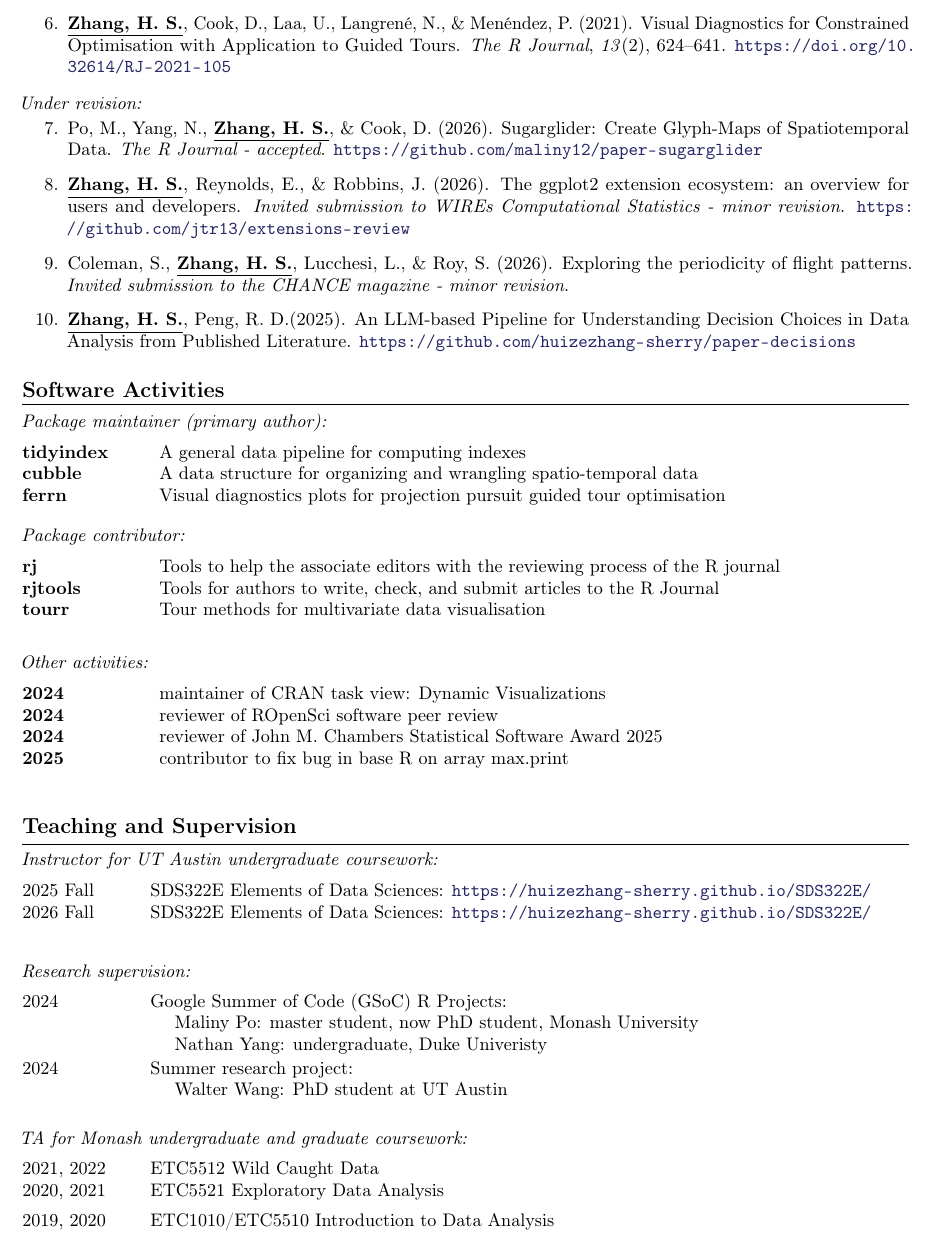
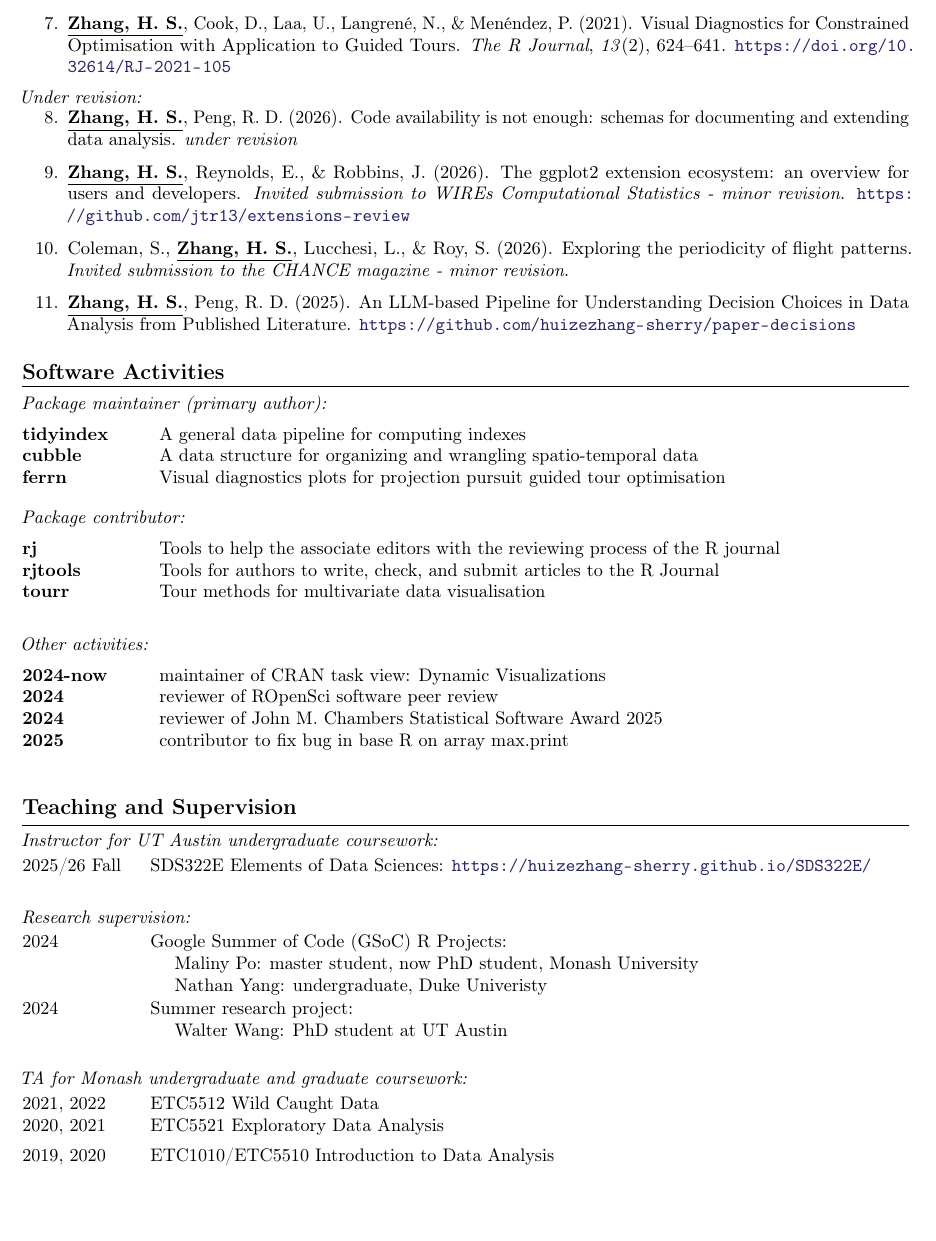
Before and after one commit to huizezhang-sherry/sherry, a LaTeX CV (cv/H.Sherry-Zhang.tex): part of page 2 of 3, cut so that both start at the same text, the shorter picture padded with empty space. Compiled offline with pdfLaTeX.

Commit message:
update cv

```diff
--- a/cv/H.Sherry-Zhang.tex
+++ b/cv/H.Sherry-Zhang.tex
@@ -115,9 +119,8 @@ update: 2026-04
 \noindent\textit{Under revision:}\vspace{-0.5em}
 \begin{enumerate}[resume]
 
-    \item Po, M., Yang, N., \underline{\textbf{Zhang, H. S.}}, \& Cook, D. (2026).
-    Sugarglider: Create Glyph-Maps of Spatiotemporal Data.
-    \emph{The R Journal - accepted}. \url{https://github.com/maliny12/paper-sugarglider}
+    \item \underline{\textbf{Zhang, H. S.}}, Peng, R. D. (2026). Code availability is
+    not enough: schemas for documenting and extending data analysis. \emph{under revision}
 
     \item \underline{\textbf{Zhang, H. S.}}, Reynolds, E., \& Robbins, J. (2026).
     The ggplot2 extension ecosystem: an overview for users and developers.
@@ -159,7 +162,7 @@ update: 2026-04
 
 \vspace{0.5em}
 
-\twocolumnentries{maintainer of CRAN task view: Dynamic Visualizations}{2024} \newline
+\twocolumnentries{maintainer of CRAN task view: Dynamic Visualizations}{2024-now} \newline
 \twocolumnentries{reviewer of ROpenSci software peer review}{2024} \newline
 \twocolumnentries{reviewer of John M. Chambers Statistical Software Award 2025}{2024} \newline
 \twocolumnentries{contributor to fix bug in base R on array max.print}{2025} \newline
@@ -173,14 +176,13 @@ update: 2026-04
 
 \noindent\textit{Instructor for UT Austin undergraduate coursework: }\vspace{-0.5em}
 
-\vspace{1em}
+\vspace{0.7em}
 
-\twocolumnentry{SDS322E Elements of Data Sciences: \url{https://huizezhang-sherry.github.io/SDS322E/}}{2025 Fall}
-\twocolumnentry{SDS322E Elements of Data Sciences: \url{https://huizezhang-sherry.github.io/SDS322E/}}{2026 Fall}
+\twocolumnentry{SDS322E Elements of Data Sciences: \url{https://huizezhang-sherry.github.io/SDS322E/}}{2025/26 Fall}
 
 \noindent\textit{Research supervision: }\vspace{-0.5em}
 
-\vspace{1em}
+\vspace{0.7em}
 
 \twocolumnentry{Google Summer of Code (GSoC) R Projects: \newline \hspace*{1em} Maliny Po: master student, now PhD student, Monash University \newline \hspace*{1em} Nathan Yang: undergraduate, Duke Univeristy}{2024}
 \twocolumnentry{Summer research project: \newline \hspace*{1em} Walter Wang: PhD student at UT Austin}{2024}
@@ -188,7 +190,7 @@ update: 2026-04
 
 \noindent\textit{TA for Monash undergraduate and graduate coursework: }\vspace{-0.5em}
 
-\vspace{1em}
+\vspace{0.7em}
 
 \twocolumnentry{ETC5512 Wild Caught Data}{2021, 2022}
 \twocolumnentry{ETC5521 Exploratory Data Analysis}{2020, 2021}
```
Also changed, not shown: _site/cv/H.Sherry-Zhang.pdf, avatar.jpg, cv/H.Sherry-Zhang.pdf, cv/H.Sherry-Zhang.tex (19 more changed lines).
